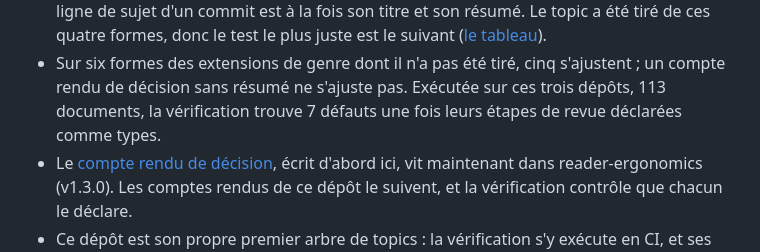
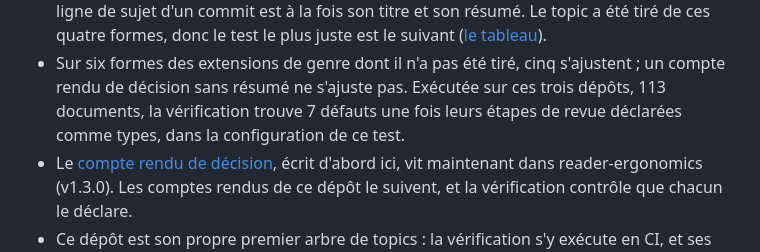
Before and after one commit to Tewf/reader-ergonomics-topic, a Markdown page: README.fr.md, the part around the change. Drawn GitHub-style.

```diff
--- a/README.fr.md
+++ b/README.fr.md
@@ -101,7 +101,7 @@ donne le plan.
   suivant ([le tableau](shapes/README.md)).
 - Sur six formes des extensions de genre dont il n'a pas été tiré, cinq s'ajustent ; un compte rendu de décision
   sans résumé ne s'ajuste pas. Exécutée sur ces trois dépôts, 113 documents, la vérification trouve 7 défauts une
-  fois leurs étapes de revue déclarées comme types.
+  fois leurs étapes de revue déclarées comme types, dans la configuration de ce test.
 - Le [compte rendu de décision](https://github.com/Tewf/reader-ergonomics/blob/7a76cc6a86b7a5c1e451e4416534d113abd0f594/shapes/decision-record.md), écrit d'abord ici, vit maintenant dans reader-ergonomics (v1.3.0). Les
   comptes rendus de ce dépôt le suivent, et la vérification contrôle que chacun le déclare.
 - Ce dépôt est son propre premier arbre de topics : la vérification s'y exécute en CI, et ses tests sont dans
```
Also changed, not shown: README.md (+1 -1 lines), shapes/topic.md (+3 -1 lines).
